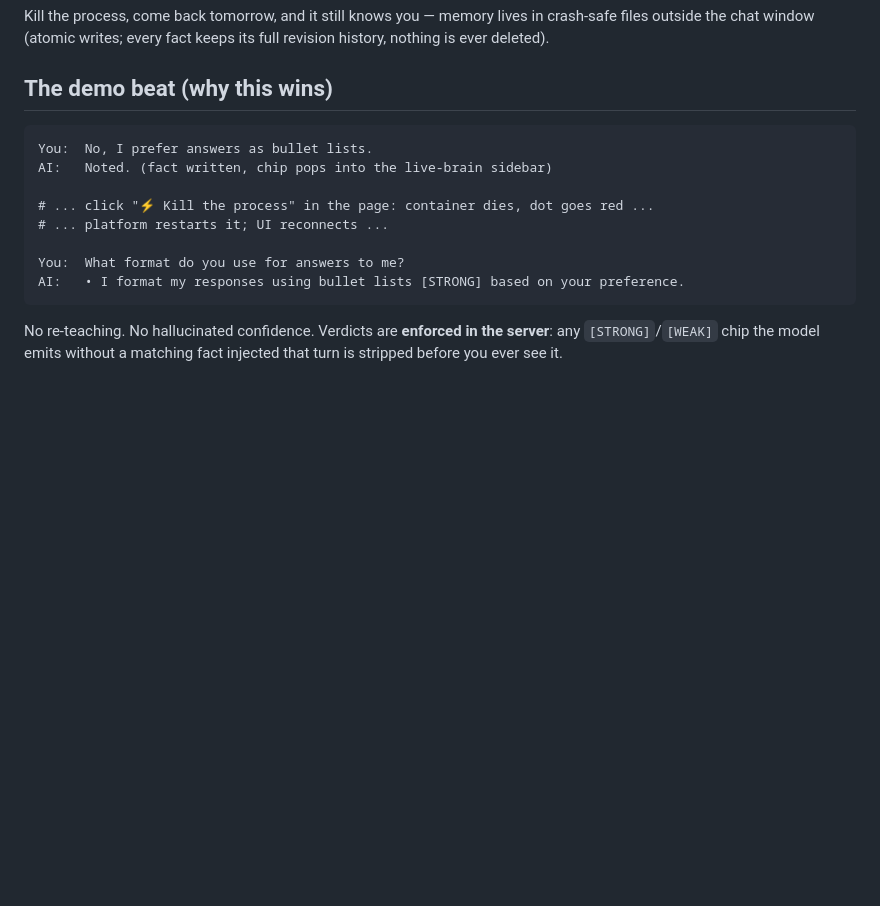
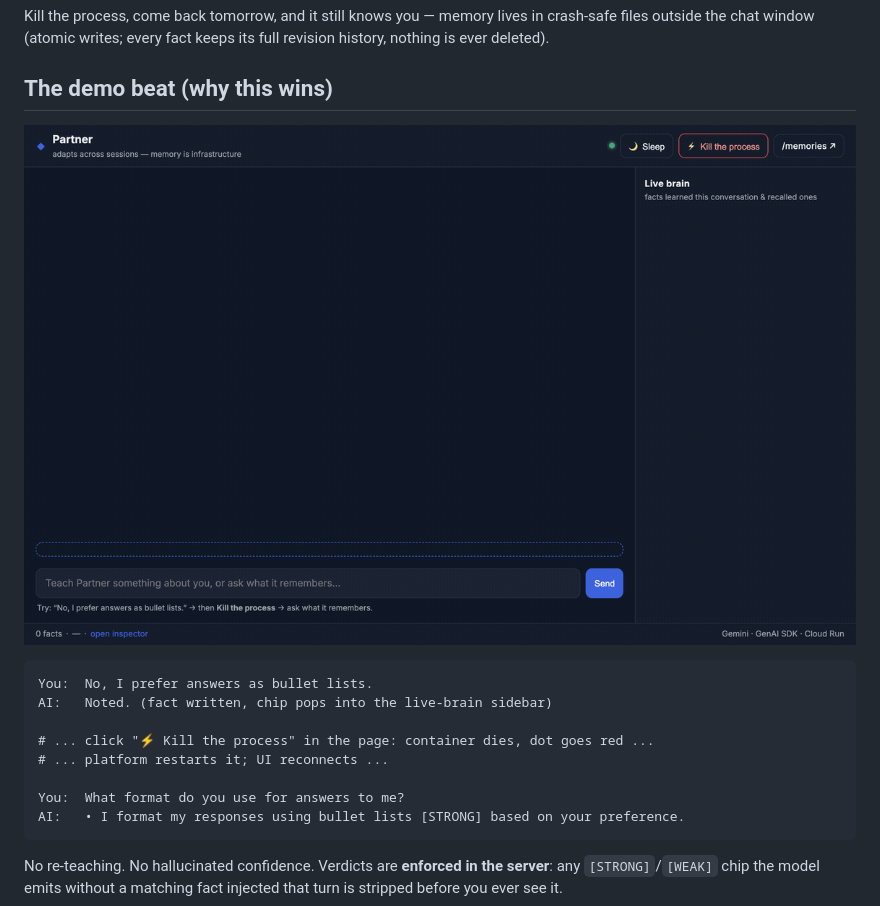
Before and after one commit to ArihantDeva/agent-partner, a Markdown page: README.md, the part around the change. Rendered like a GitHub page; pictures changed too: docs/img/demo.gif (added); blank space fills up the shorter version.

Commit message:
README: live demo GIF (teach → kill process → memory survives) captured from production deploy

````diff
--- a/README.md
+++ b/README.md
@@ -21,6 +21,8 @@ in crash-safe files outside the chat window (atomic writes; every fact keeps
 its full revision history, nothing is ever deleted).
 
 ## The demo beat (why this wins)
+
+![Live demo: teach → kill the process → memory survives](docs/img/demo.gif)
 
 ```
 You:  No, I prefer answers as bullet lists.
````
